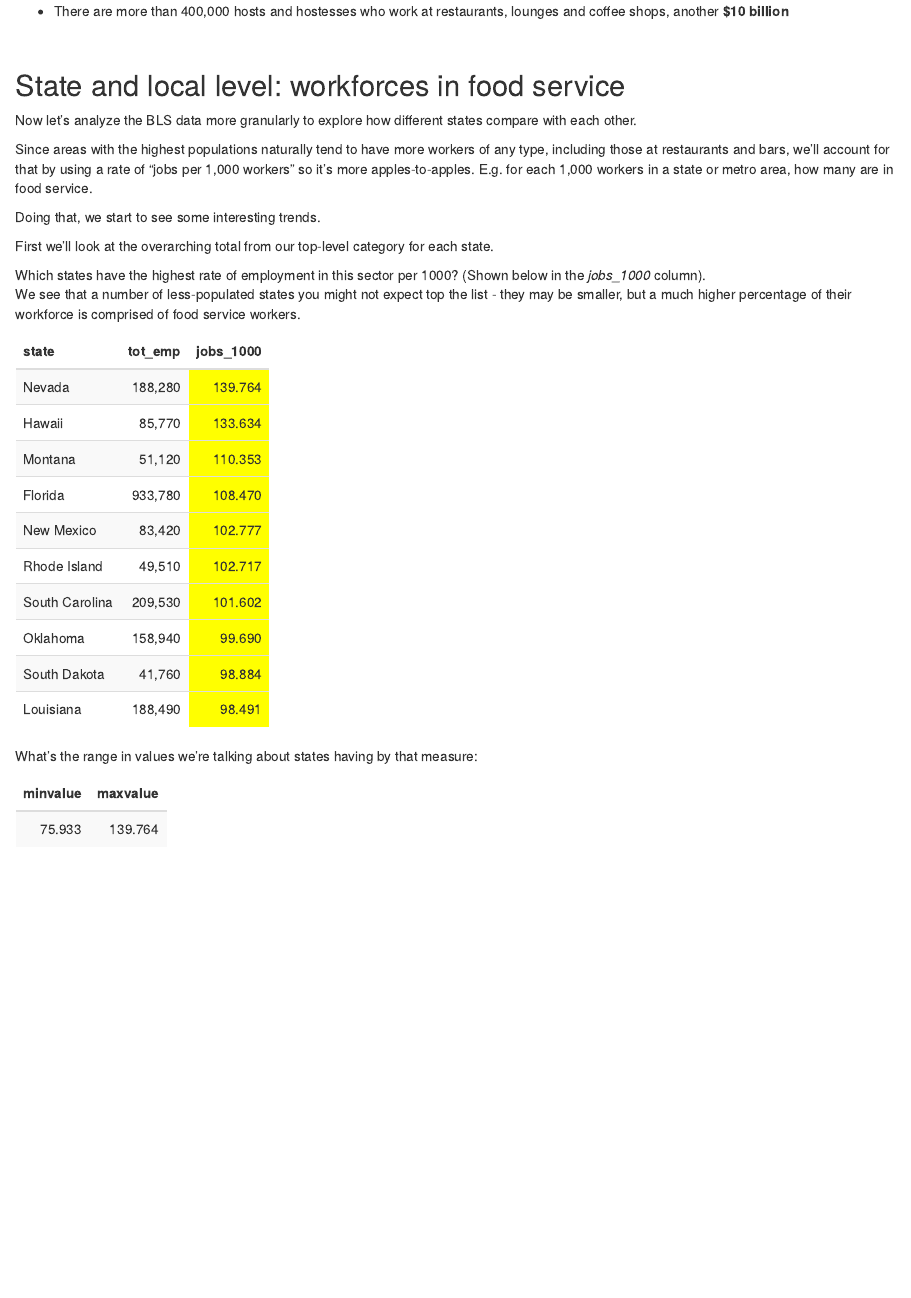
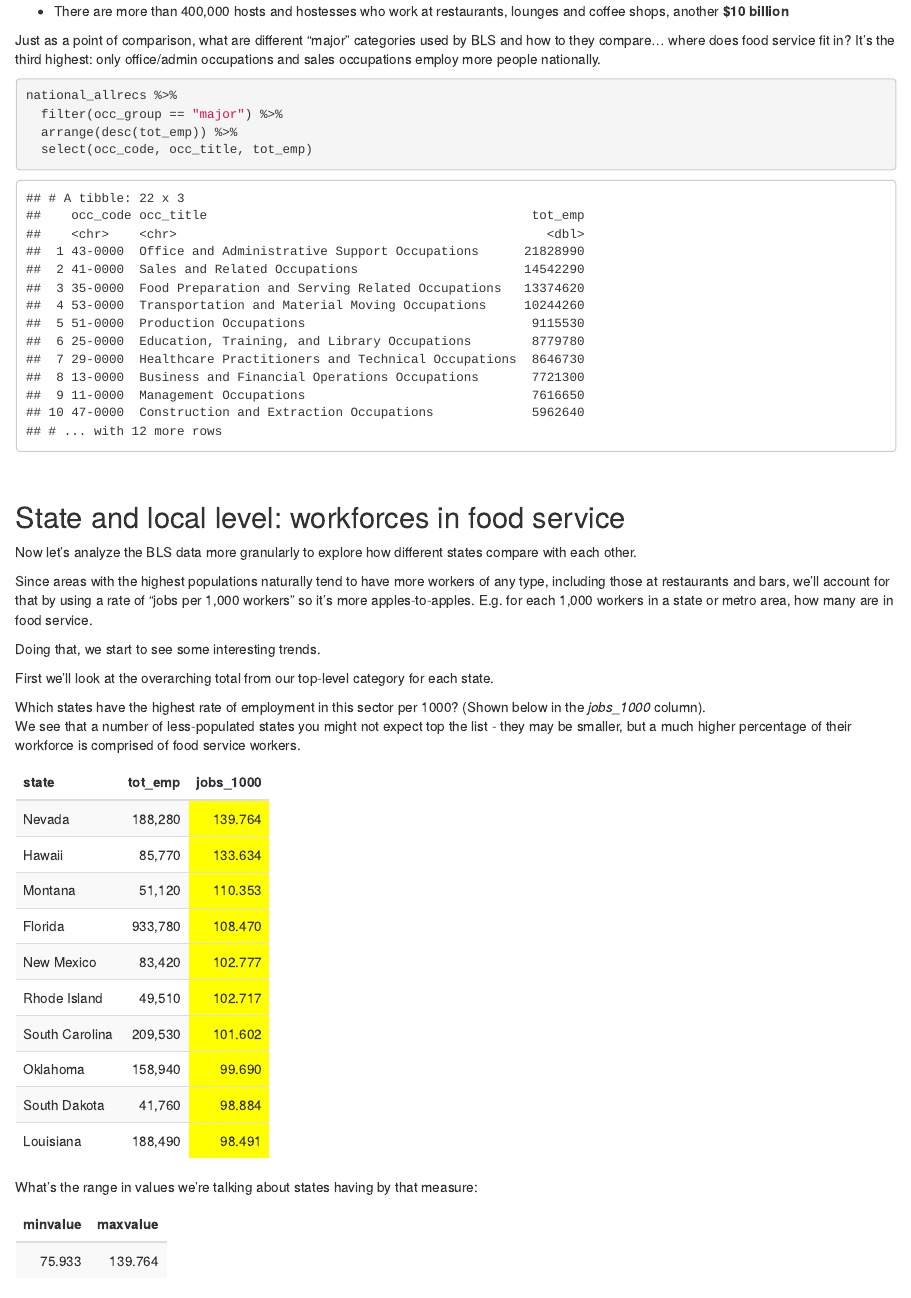
Before and after one commit to amkessler/bls_foodservice, an R Markdown document (02_storywalkthrough.Rmd): the page in a window 1100 px wide, from 680 px down. The pictures show the output file 02_storywalkthrough.html that the author committed with the source, opened offline.

Commit message:
add comparison of all national "major" categories

````diff
--- a/02_storywalkthrough.Rmd
+++ b/02_storywalkthrough.Rmd
@@ -71,6 +71,20 @@ national_foodserv_all <- national_foodserv_all %>%
 
 
 ```
+
+Just as a point of comparison, what are different "major" categories used by BLS and how to they compare... where does food service fit in? It's the third highest: only office/admin occupations and sales occupations employ more people nationally.
+
+```{r, echo=FALSE}
+
+national_allrecs %>%
+  filter(occ_group == "major") %>%
+  arrange(desc(tot_emp)) %>%
+  select(occ_code, occ_title, tot_emp)
+
+
+```
+
+
 
 <br>
 
````
Also changed, not shown: 02_storywalkthrough.html.
